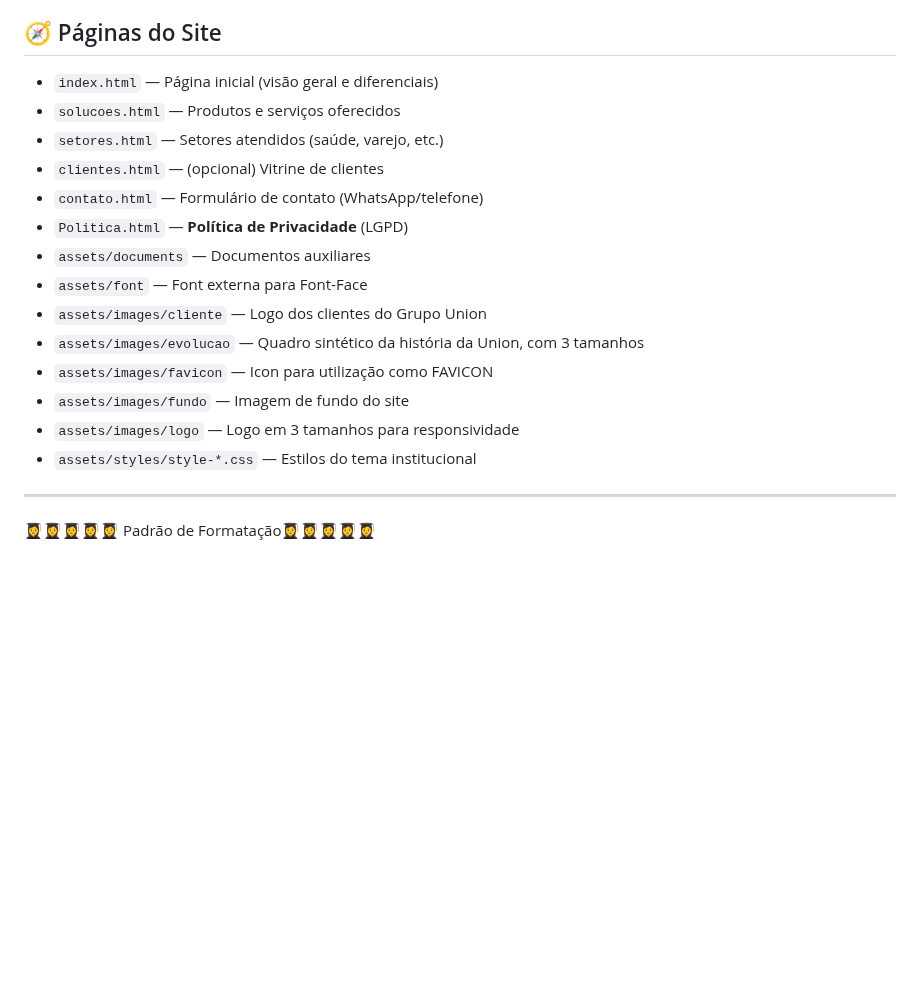
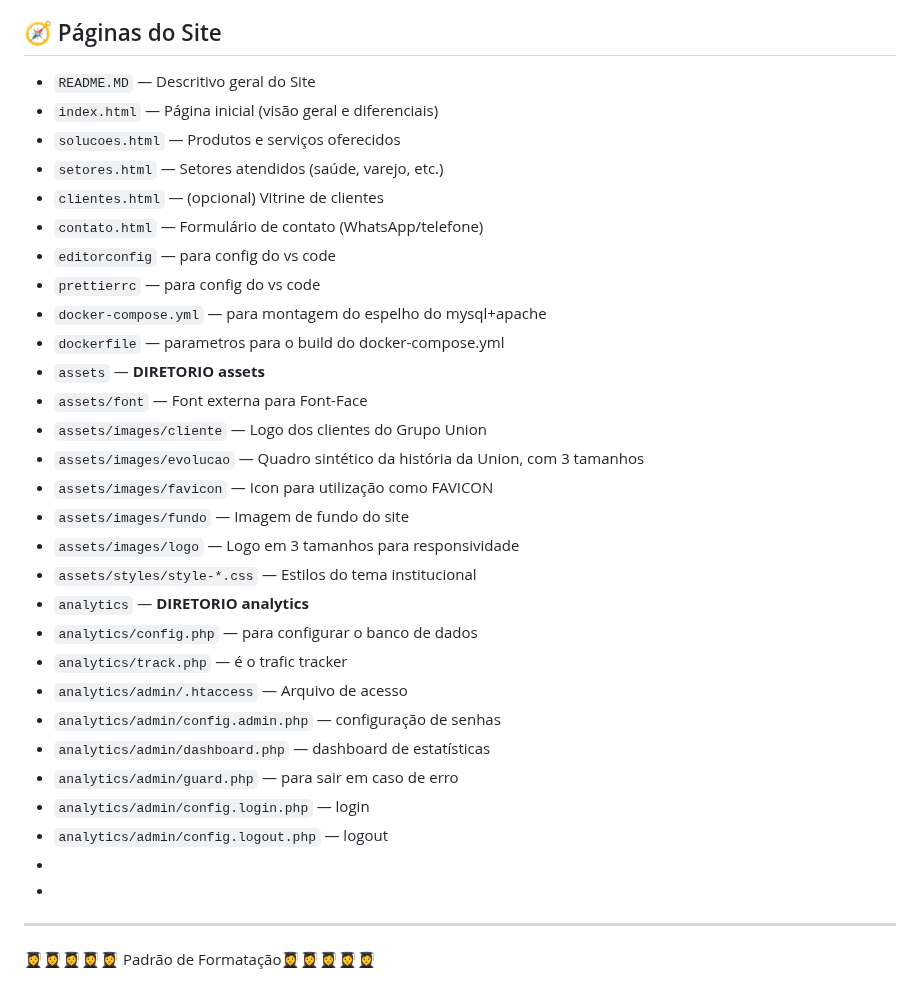
Before and after one commit to gioagostineli/ThermoSafe, a Markdown page: README.md, the part around the change. Drawn GitHub-style; blank space fills up the shorter version.

```diff
--- a/README.md
+++ b/README.md
@@ -58,13 +58,17 @@ http://localhost:8081			phpMyAdmin
 - **Escalabilidade**: arquitetura pronta para centenas/milhares de módulos (ESP32).
 
 ## 🧭 Páginas do Site
+- `README.MD` — Descritivo geral do Site
 - `index.html` — Página inicial (visão geral e diferenciais)
 - `solucoes.html` — Produtos e serviços oferecidos
 - `setores.html` — Setores atendidos (saúde, varejo, etc.)
 - `clientes.html` — (opcional) Vitrine de clientes
 - `contato.html` — Formulário de contato (WhatsApp/telefone)
-- `Politica.html` — **Política de Privacidade** (LGPD)
-- `assets/documents` — Documentos auxiliares
+- `editorconfig` — para config do vs code
+- `prettierrc` — para config do vs code
+- `docker-compose.yml` — para montagem do espelho do mysql+apache
+- `dockerfile` — parametros para o build do docker-compose.yml
+- `assets` — **DIRETORIO assets**
 - `assets/font` — Font externa para Font-Face
 - `assets/images/cliente` — Logo dos clientes do Grupo Union
 - `assets/images/evolucao` — Quadro sintético da história da Union, com 3 tamanhos
@@ -72,6 +76,17 @@ http://localhost:8081			phpMyAdmin
 - `assets/images/fundo` — Imagem de fundo do site
 - `assets/images/logo` — Logo em 3 tamanhos para responsividade
 - `assets/styles/style-*.css` — Estilos do tema institucional
+- `analytics` — **DIRETORIO analytics**
+- `analytics/config.php` — para configurar o banco de dados
+- `analytics/track.php` — é o trafic tracker
+- `analytics/admin/.htaccess` — Arquivo de acesso
+- `analytics/admin/config.admin.php` — configuração de senhas
+- `analytics/admin/dashboard.php` — dashboard de estatísticas
+- `analytics/admin/guard.php` — para sair em caso de erro
+- `analytics/admin/config.login.php` — login
+- `analytics/admin/config.logout.php` — logout
+-
+-
 
 ---
 👩‍🎓👩‍🎓👩‍🎓👩‍🎓👩‍🎓 Padrão de Formatação👩‍🎓👩‍🎓👩‍🎓👩‍🎓👩‍🎓
```
